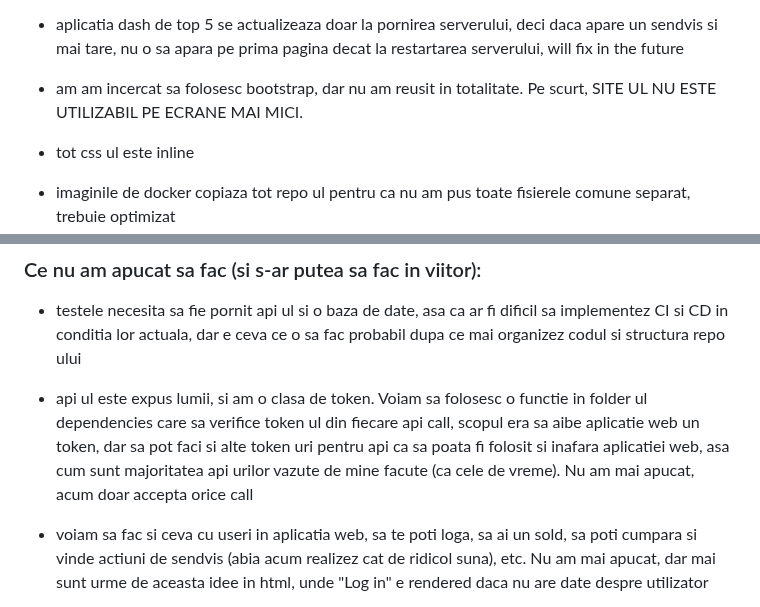
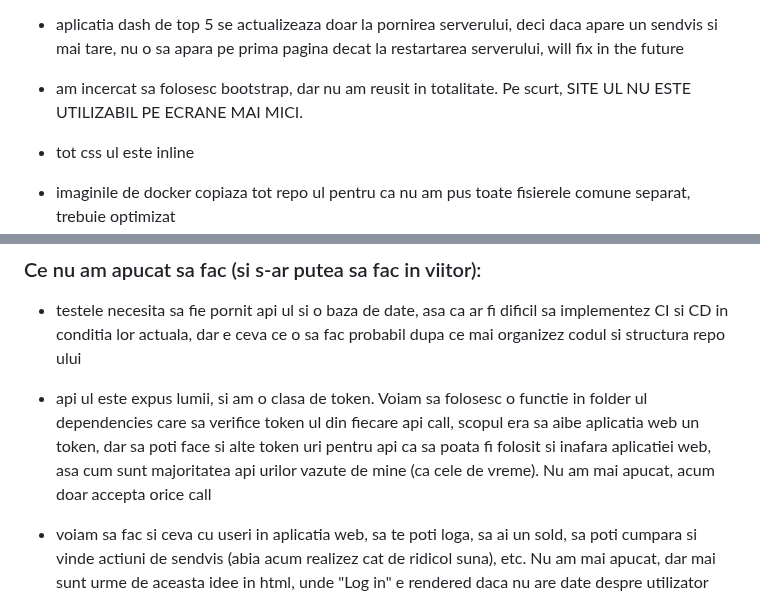
Before and after one commit to reezuleanu/sandwich-exchange, a Markdown page: README.md, 2 parts joined by grey strips. GitHub-like rendering.

```diff
--- a/README.md
+++ b/README.md
@@ -42,7 +42,7 @@ sa fac sa fie fiecare grafic o aplicatie separata
 - aplicatia dash de top 5 se actualizeaza doar la pornirea serverului, deci daca apare un sendvis si mai tare, nu o sa apara pe prima pagina decat la restartarea serverului,
 will fix in the future
 
-- am am incercat sa folosesc bootstrap, dar nu am reusit in totalitate. Pe scurt, SITE UL NU ESTE UTILIZABIL PE ECRANE MAI MICI.
+- am incercat sa folosesc bootstrap, dar nu am reusit in totalitate. Pe scurt, SITE UL NU ESTE UTILIZABIL PE ECRANE MAI MICI.
 
 - tot css ul este inline
 
@@ -57,8 +57,8 @@ will fix in the future
 - testele necesita sa fie pornit api ul si o baza de date, asa ca ar fi dificil sa implementez CI si CD in conditia lor actuala, dar e ceva ce o sa fac probabil dupa ce mai organizez codul si structura repo ului
 
 - api ul este expus lumii, si am o clasa de token. Voiam sa folosesc o functie in folder ul dependencies care sa verifice token ul din fiecare api call,
-scopul era sa aibe aplicatie web un token, dar sa pot faci si alte token uri pentru api ca sa poata fi folosit si inafara aplicatiei web, asa cum sunt
-majoritatea api urilor vazute de mine facute (ca cele de vreme). Nu am mai apucat, acum doar accepta orice call
+scopul era sa aibe aplicatia web un token, dar sa poti face si alte token uri pentru api ca sa poata fi folosit si inafara aplicatiei web, asa cum sunt
+majoritatea api urilor vazute de mine (ca cele de vreme). Nu am mai apucat, acum doar accepta orice call
 
 - voiam sa fac si ceva cu useri in aplicatia web, sa te poti loga, sa ai un sold, sa poti cumpara si vinde actiuni de sendvis (abia acum realizez cat de ridicol suna), etc.
 Nu am mai apucat, dar mai sunt urme de aceasta idee in html, unde "Log in" e rendered daca nu are date despre utilizator
```
